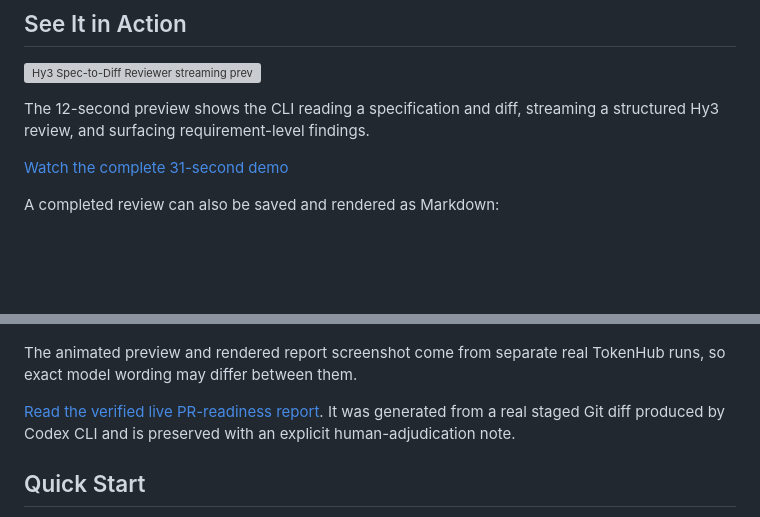
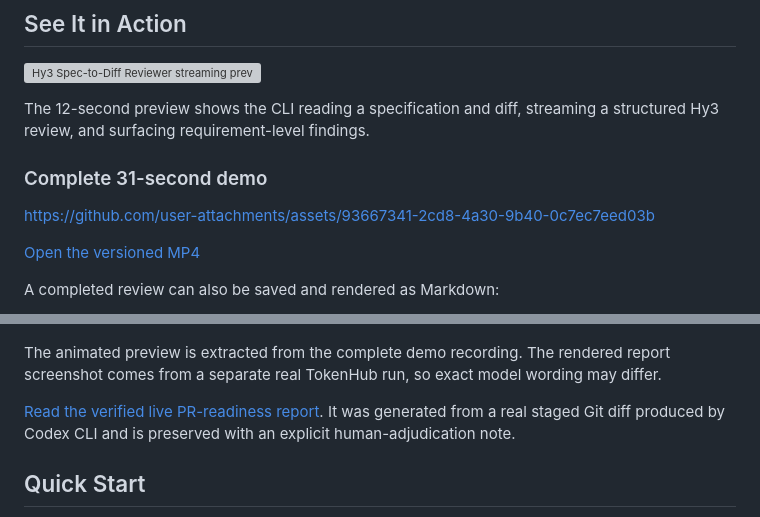
Before and after one commit to Small-fish-QAQ/hy3-tokenhub-spec-diff-reviewer, a Markdown page: README.md, 2 parts joined by grey strips. Drawn GitHub-style; blank space fills up the shorter version; grey boxes are pictures that could not be loaded.

Commit message:
docs: embed complete demo video

```diff
--- a/README.md
+++ b/README.md
@@ -27,14 +27,19 @@ Per Issue #2's capability list, this showcase exercises Hy3's long-form structur
 The 12-second preview shows the CLI reading a specification and diff, streaming a
 structured Hy3 review, and surfacing requirement-level findings.
 
-[Watch the complete 31-second demo](docs/assets/hy3-spec-to-diff-demo.mp4)
+### Complete 31-second demo
+
+https://github.com/user-attachments/assets/93667341-2cd8-4a30-9b40-0c7ec7eed03b
+
+[Open the versioned MP4](docs/assets/hy3-spec-to-diff-demo.mp4)
 
 A completed review can also be saved and rendered as Markdown:
 
 ![Rendered Hy3 PR-readiness report](docs/assets/hy3-spec-to-diff-report.png)
 
-The animated preview and rendered report screenshot come from separate real
-TokenHub runs, so exact model wording may differ between them.
+The animated preview is extracted from the complete demo recording. The rendered
+report screenshot comes from a separate real TokenHub run, so exact model wording
+may differ.
 
 [Read the verified live PR-readiness report](docs/examples/sample-pr-readiness-report.md).
 It was generated from a real staged Git diff produced by Codex CLI and is
```
